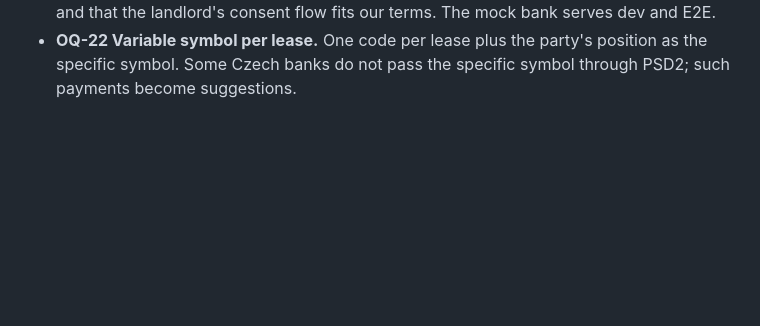
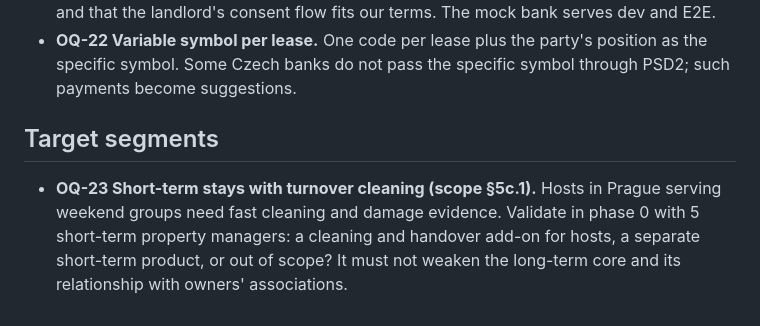
Before and after one commit to lioilsources/terrareality, a Markdown page: docs/open-questions.md, the part around the change. GitHub-like rendering; blank space fills up the shorter version.

```diff
--- a/docs/open-questions.md
+++ b/docs/open-questions.md
@@ -78,3 +78,10 @@ follows until decided otherwise.
 - **OQ-22 Variable symbol per lease.** One code per lease plus the party's position as the specific
   symbol. Some Czech banks do not pass the specific symbol through PSD2; such payments become
   suggestions.
+
+## Target segments
+
+- **OQ-23 Short-term stays with turnover cleaning (scope §5c.1).** Hosts in Prague serving weekend
+  groups need fast cleaning and damage evidence. Validate in phase 0 with 5 short-term property managers:
+  a cleaning and handover add-on for hosts, a separate short-term product, or out of scope? It must not
+  weaken the long-term core and its relationship with owners' associations.
```
Also changed, not shown: docs/01-scope.md (+43 -0 lines), docs/legal-questions.md (+9 -0 lines).
